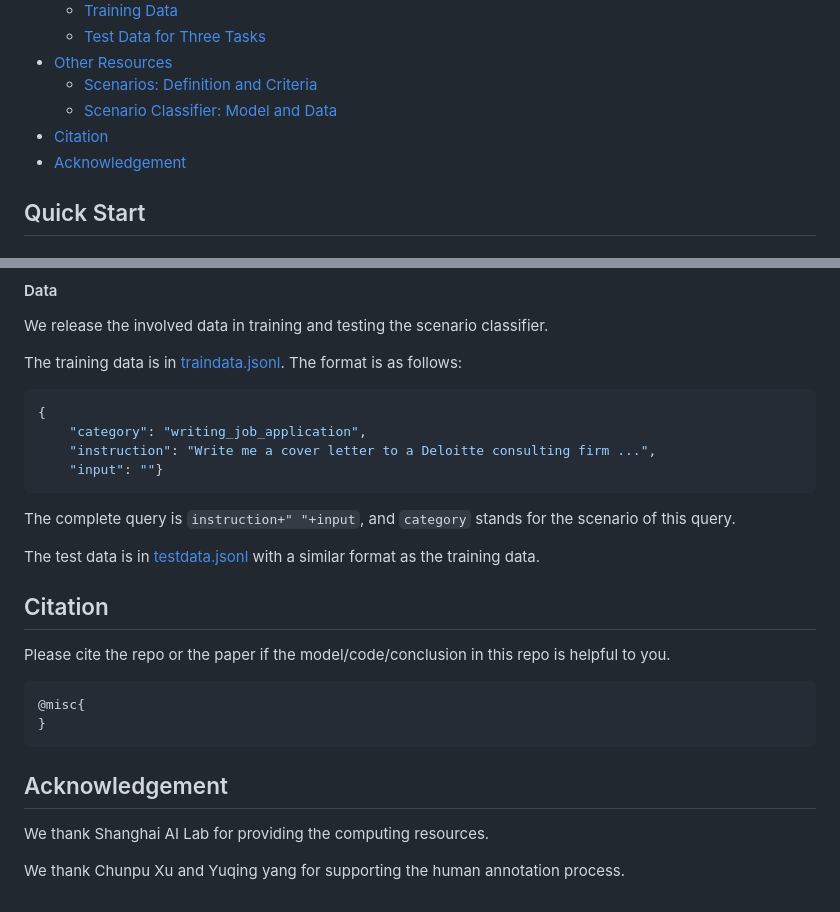
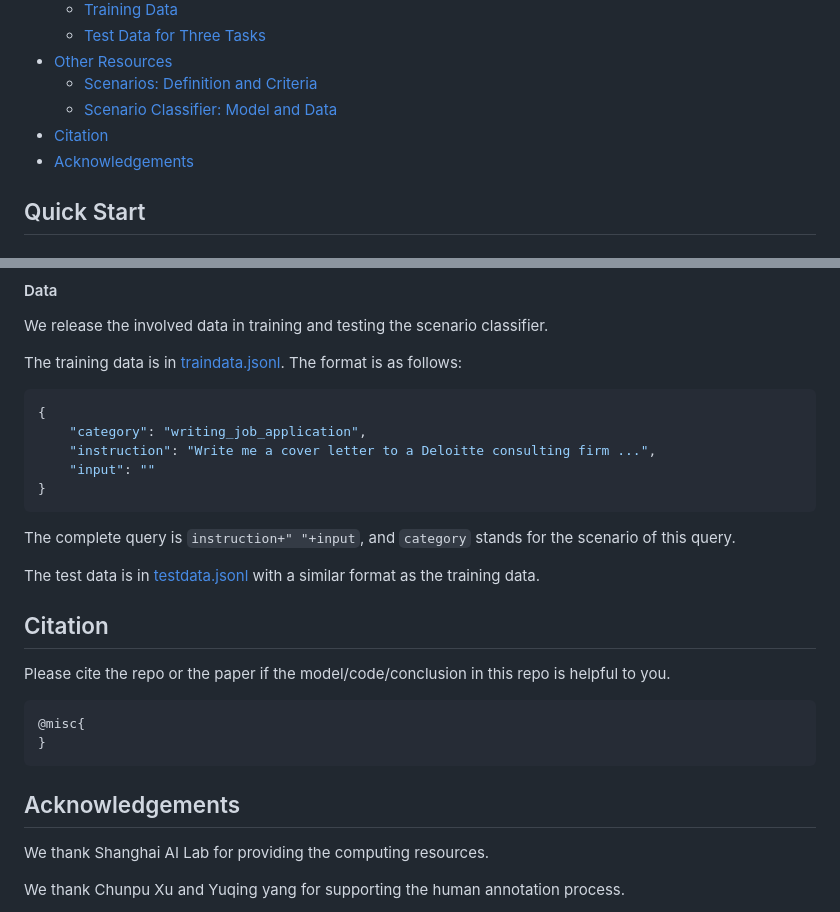
Before and after one commit to GAIR-NLP/auto-j, a Markdown page: README.md, 2 parts joined by grey strips. GitHub-like rendering.

````diff
--- a/README.md
+++ b/README.md
@@ -37,7 +37,7 @@ We develop **Auto-J**, a new open-source generative judge that can effectively e
   - [Scenarios: Definition and Criteria](#scenarios)
   - [Scenario Classifier: Model and Data](#scenario-classifier)
 - [Citation](#citation)
-- [Acknowledgement](#acknowledgement)
+- [Acknowledgements](#acknowledgements)
 
 
 
@@ -480,7 +480,8 @@ The training data is in [traindata.jsonl](other_resources/scenario_classifier_da
 {
 	"category": "writing_job_application",
 	"instruction": "Write me a cover letter to a Deloitte consulting firm ...",
-	"input": ""}
+	"input": ""
+}
 ```
 
 The complete query is `instruction+" "+input`, and `category` stands for the scenario of this query.
@@ -496,7 +497,7 @@ Please cite the repo or the paper if the model/code/conclusion in this repo is h
 }
 ```
 
-## Acknowledgement
+## Acknowledgements
 
 We thank Shanghai AI Lab for providing the computing resources.
 
````
Also changed, not shown: other parts of README.md (+3 -3 lines).
